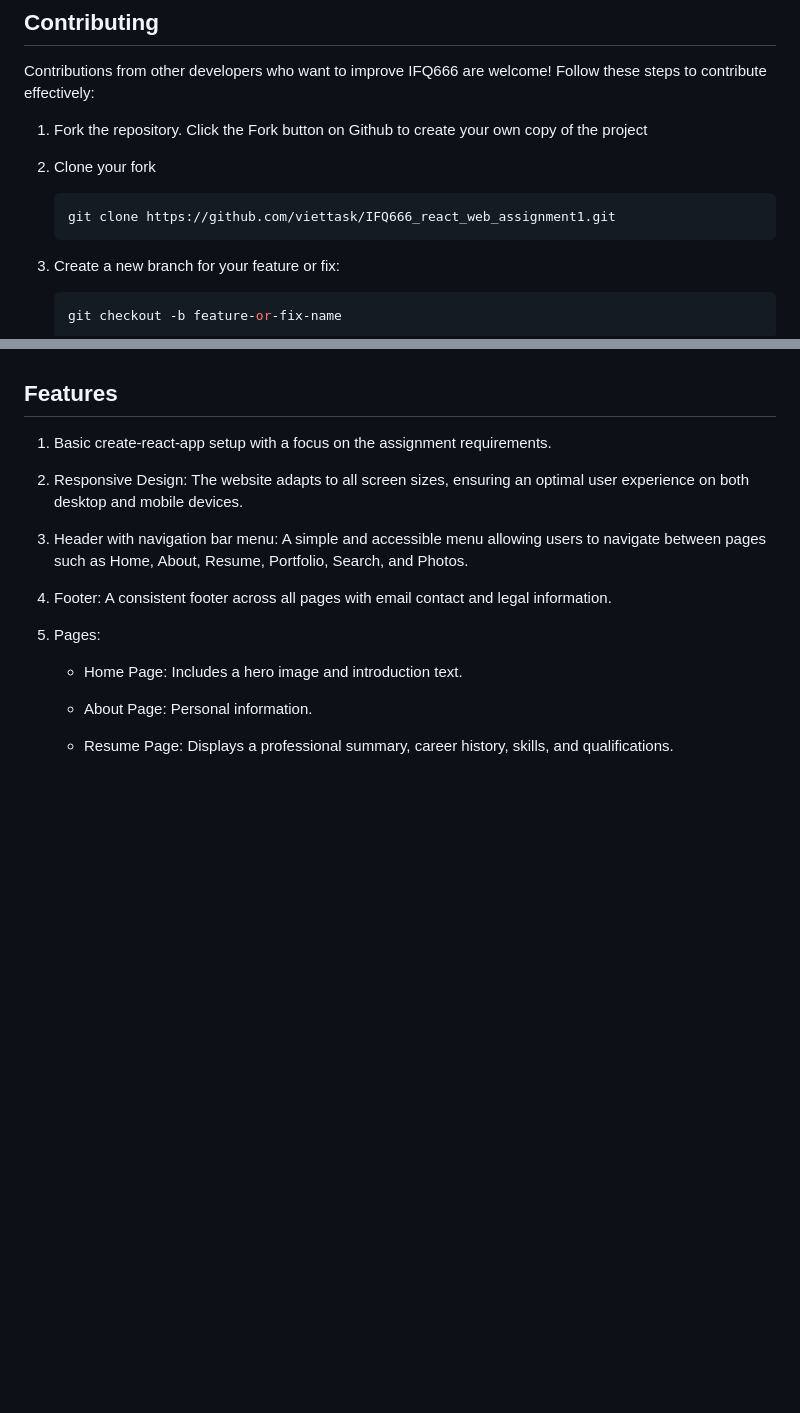
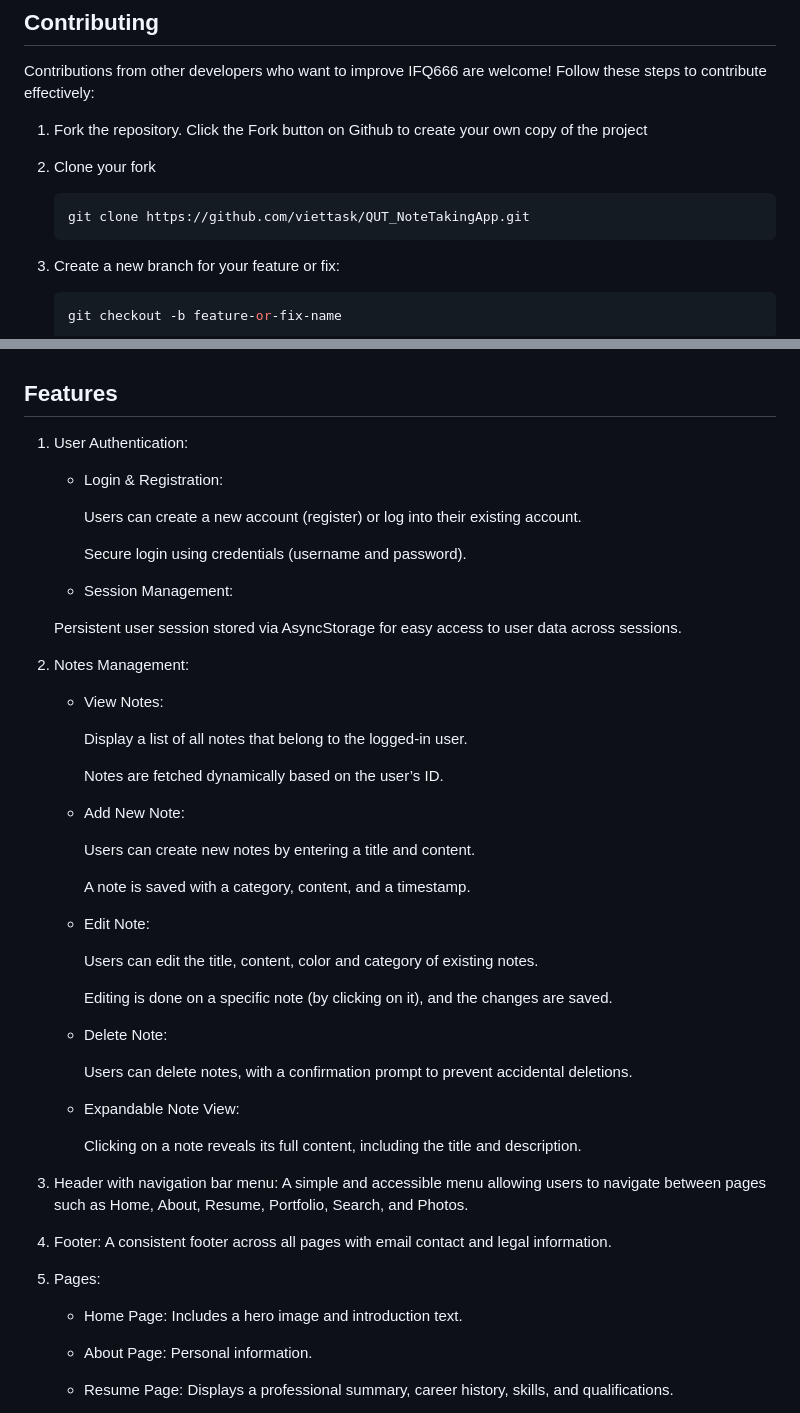
Before and after one commit to viettask/QUT_NoteTakingApp, a Markdown page: README.md, 2 parts joined by grey strips. Rendered like a GitHub page; blank space fills up the shorter version.

Commit message:
README file on going to update

````diff
--- a/README.md
+++ b/README.md
@@ -14,7 +14,7 @@ Follow these steps to contribute effectively:
 
 2. Clone your fork
       ```bash
-   git clone https://github.com/viettask/IFQ666_react_web_assignment1.git
+   git clone https://github.com/viettask/QUT_NoteTakingApp.git
    ```
 
 3. Create a new branch for your feature or fix:
@@ -37,9 +37,45 @@ Follow these steps to contribute effectively:
 
 ## Features
 
-1. Basic create-react-app setup with a focus on the assignment requirements.
+1. User Authentication:
 
-2. Responsive Design: The website adapts to all screen sizes, ensuring an optimal user experience on both desktop and mobile devices.
+   - Login & Registration:
+
+      Users can create a new account (register) or log into their existing account.
+
+      Secure login using credentials (username and password).
+
+   - Session Management:
+
+   Persistent user session stored via AsyncStorage for easy access to user data across sessions.
+
+2. Notes Management:
+
+   - View Notes:
+
+      Display a list of all notes that belong to the logged-in user.
+
+      Notes are fetched dynamically based on the user’s ID.
+
+   - Add New Note:
+
+      Users can create new notes by entering a title and content.
+
+      A note is saved with a category, content, and a timestamp.
+
+   - Edit Note:
+
+      Users can edit the title, content, color and category of existing notes.
+
+      Editing is done on a specific note (by clicking on it), and the changes are saved.
+
+   - Delete Note:
+
+      Users can delete notes, with a confirmation prompt to prevent accidental deletions.
+
+   - Expandable Note View:
+
+      Clicking on a note reveals its full content, including the title and description.
 
 3. Header with navigation bar menu: A simple and accessible menu allowing users to navigate between pages such as Home, About, Resume, Portfolio, Search, and Photos.
 
````
